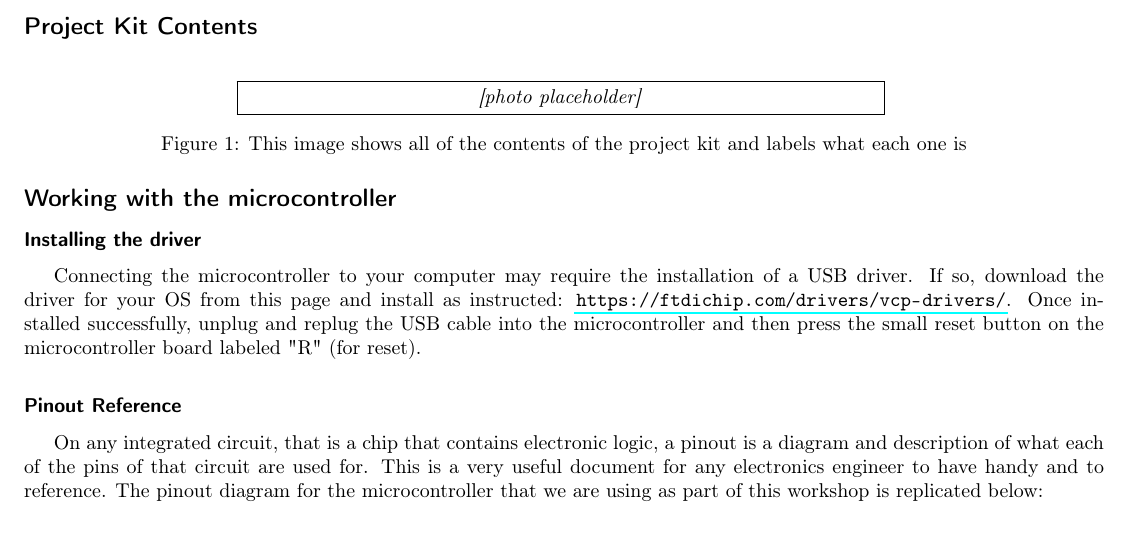
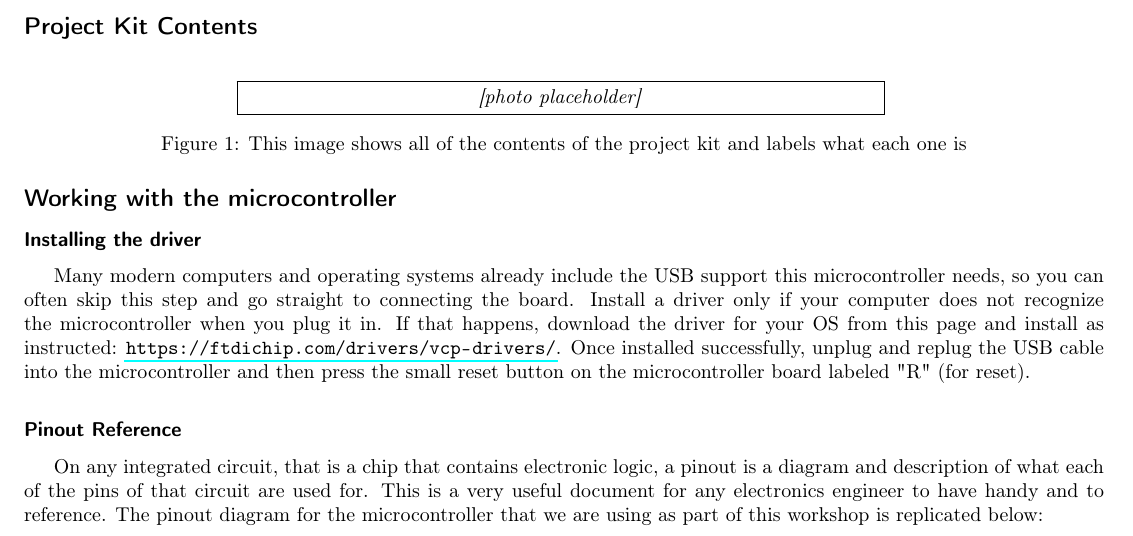
Before and after one commit to NetApp-PTC/YWIT-2026, a LaTeX document (micropython_workshop/project_guide/project_guide.tex, which reads micropython_workshop/project_guide/introduction/introduction.tex): part of page 5 of 59, cut so that both start at the same text. Compiled offline with pdfLaTeX.

Commit message:
Reword driver section

```diff
--- a/micropython_workshop/project_guide/introduction/introduction.tex
+++ b/micropython_workshop/project_guide/introduction/introduction.tex
@@ -29,11 +29,13 @@ they do. There are many online resources as well for learning.
 
 \section{Working with the microcontroller}
 \subsection{Installing the driver}
-Connecting the microcontroller to your computer may require the installation of a
-USB driver. If so, download the driver for your OS from this page and install as instructed:
-\url{https://ftdichip.com/drivers/vcp-drivers/}. Once installed successfully, unplug and replug
-the USB cable into the microcontroller and then press the small reset button on the
-microcontroller board labeled "R" (for reset).
+Many modern computers and operating systems already include the USB support this
+microcontroller needs, so you can often skip this step and go straight to connecting
+the board. Install a driver only if your computer does not recognize the microcontroller
+when you plug it in. If that happens, download the driver for your OS from this page and
+install as instructed: \url{https://ftdichip.com/drivers/vcp-drivers/}. Once installed
+successfully, unplug and replug the USB cable into the microcontroller and then press the
+small reset button on the microcontroller board labeled "R" (for reset).
 
 \subsection{Pinout Reference} \label{pinout}
 On any integrated circuit, that is a chip that contains electronic logic, a pinout is
```
